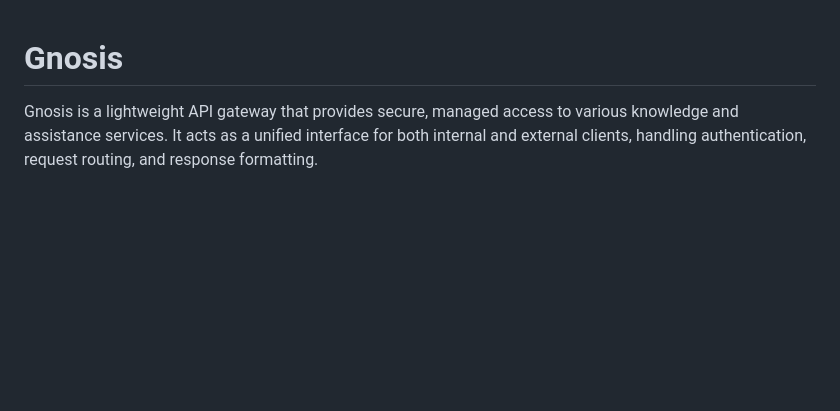
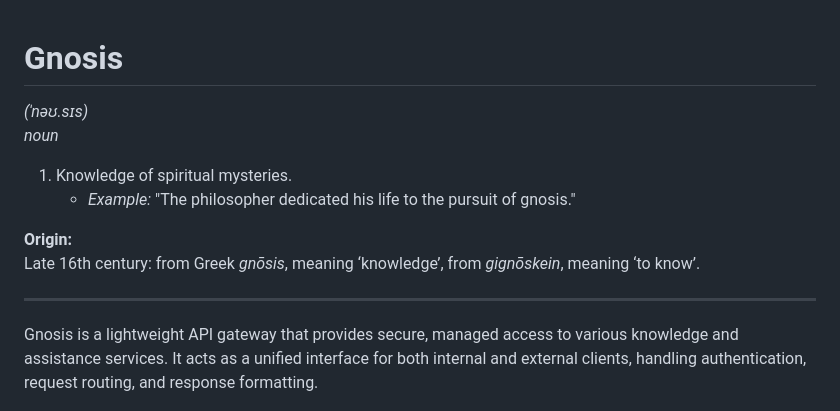
Before and after one commit to deepgram/gnosis, a Markdown page: README.md, the part around the change. GitHub-like rendering; blank space fills up the shorter version.

```diff
--- a/README.md
+++ b/README.md
@@ -1,4 +1,14 @@
 # Gnosis
+*(ˈnəʊ.sɪs)*
+*noun*
+
+1. Knowledge of spiritual mysteries.
+   - *Example:* "The philosopher dedicated his life to the pursuit of gnosis."
+
+**Origin:**
+Late 16th century: from Greek *gnōsis*, meaning ‘knowledge’, from *gignōskein*, meaning ‘to know’.
+
+---
 
 Gnosis is a lightweight API gateway that provides secure, managed access to various knowledge and assistance services. It acts as a unified interface for both internal and external clients, handling authentication, request routing, and response formatting.
 
```
